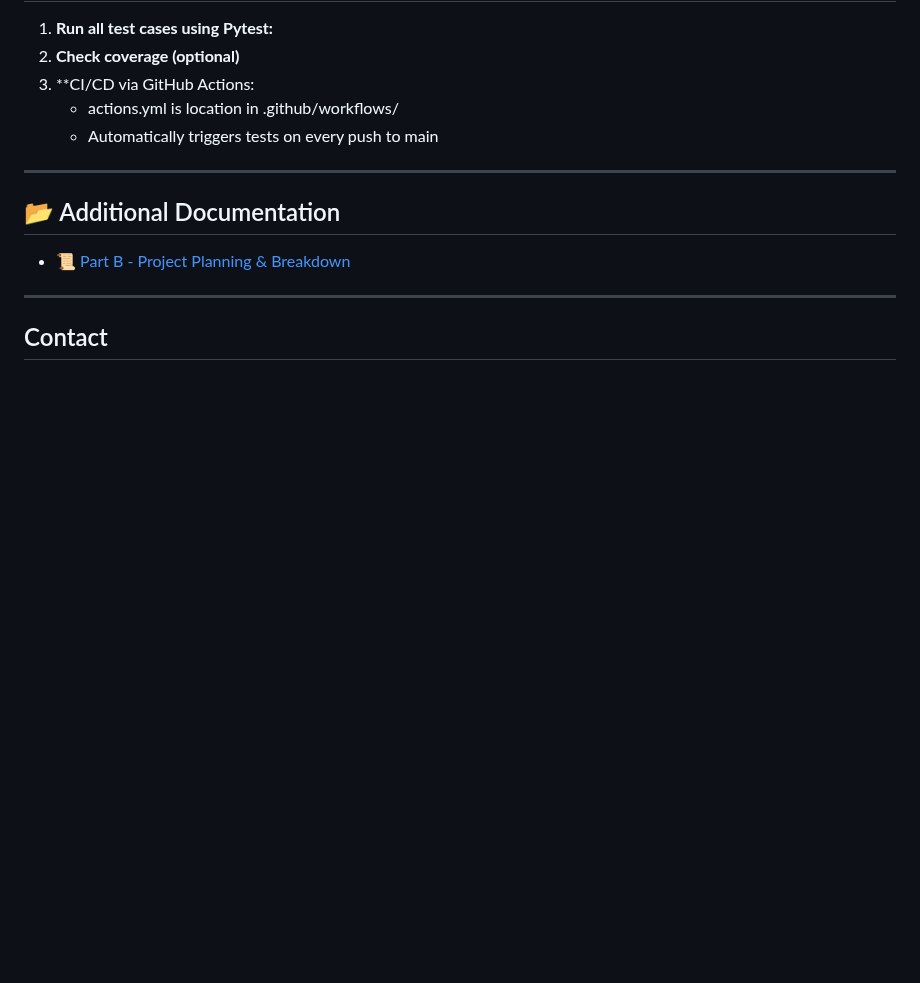
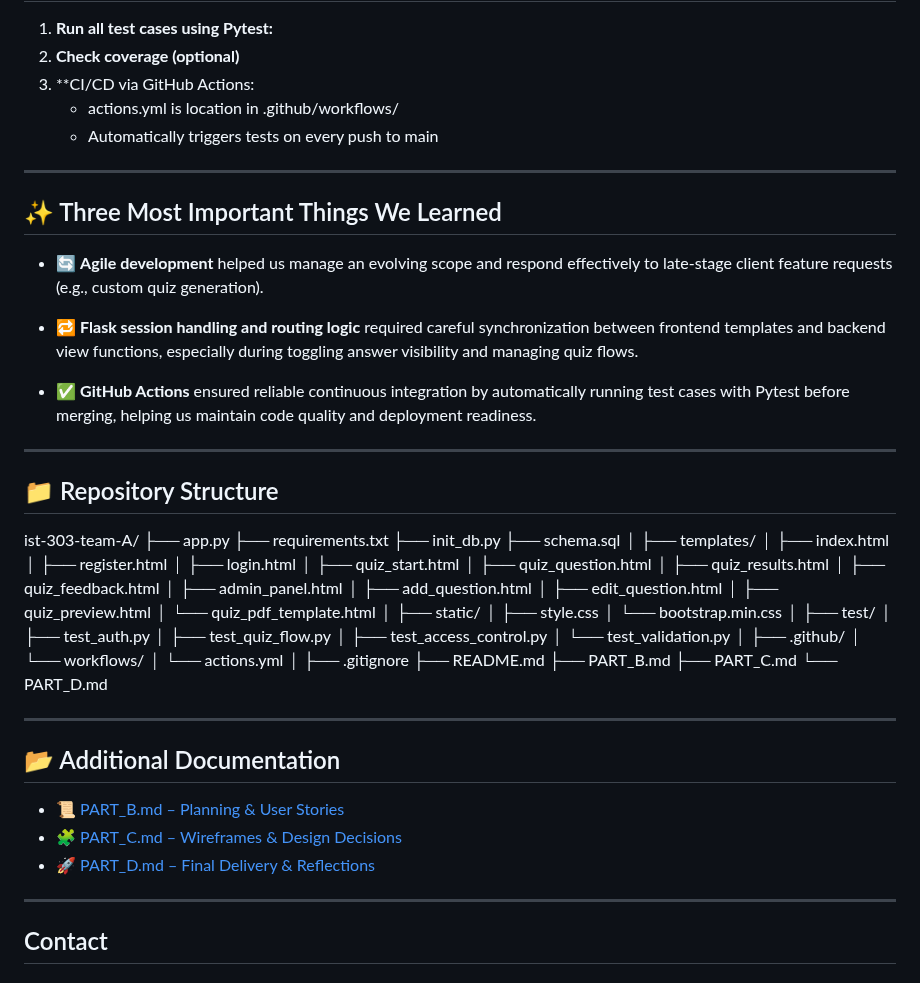
Before and after one commit to rogelg909/ist-303-team-A, a Markdown page: README.md, the part around the change. GitHub-like rendering; blank space fills up the shorter version.

```diff
--- a/README.md
+++ b/README.md
@@ -177,8 +177,65 @@ While not part of the current course implementation, the following ideas were co
 
 ---
 
+## ✨ Three Most Important Things We Learned
+
+- 🔄 **Agile development** helped us manage an evolving scope and respond effectively to late-stage client feature requests (e.g., custom quiz generation).
+
+- 🔁 **Flask session handling and routing logic** required careful synchronization between frontend templates and backend view functions, especially during toggling answer visibility and managing quiz flows.
+
+- ✅ **GitHub Actions** ensured reliable continuous integration by automatically running test cases with Pytest before merging, helping us maintain code quality and deployment readiness.
+
+---
+
+## 📁 Repository Structure
+
+ist-303-team-A/
+├── app.py
+├── requirements.txt
+├── init_db.py
+├── schema.sql
+│
+├── templates/
+│   ├── index.html
+│   ├── register.html
+│   ├── login.html
+│   ├── quiz_start.html
+│   ├── quiz_question.html
+│   ├── quiz_results.html
+│   ├── quiz_feedback.html
+│   ├── admin_panel.html
+│   ├── add_question.html
+│   ├── edit_question.html
+│   ├── quiz_preview.html
+│   └── quiz_pdf_template.html
+│
+├── static/
+│   ├── style.css
+│   └── bootstrap.min.css
+│
+├── test/
+│   ├── test_auth.py
+│   ├── test_quiz_flow.py
+│   ├── test_access_control.py
+│   └── test_validation.py
+│
+├── .github/
+│   └── workflows/
+│       └── actions.yml
+│
+├── .gitignore
+├── README.md
+├── PART_B.md
+├── PART_C.md
+└── PART_D.md
+
+---
+
 ## 📂 Additional Documentation
-- 📜 [Part B - Project Planning & Breakdown](PART_B.md)
+
+- 📜 [PART_B.md – Planning & User Stories](PART_B.md)
+- 🧩 [PART_C.md – Wireframes & Design Decisions](PART_C.md)
+- 🚀 [PART_D.md – Final Delivery & Reflections](PART_D.md)
 
 ---
 
```
